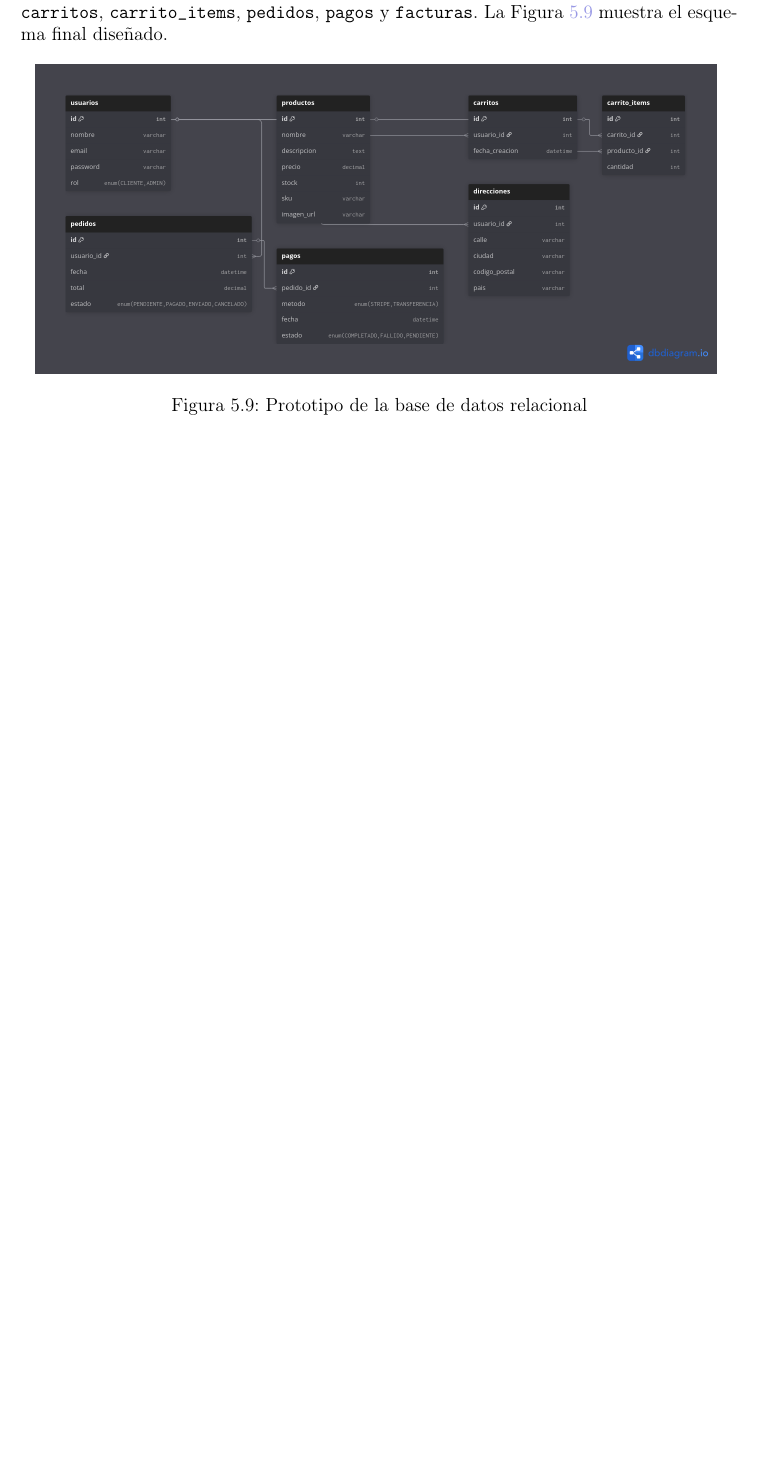
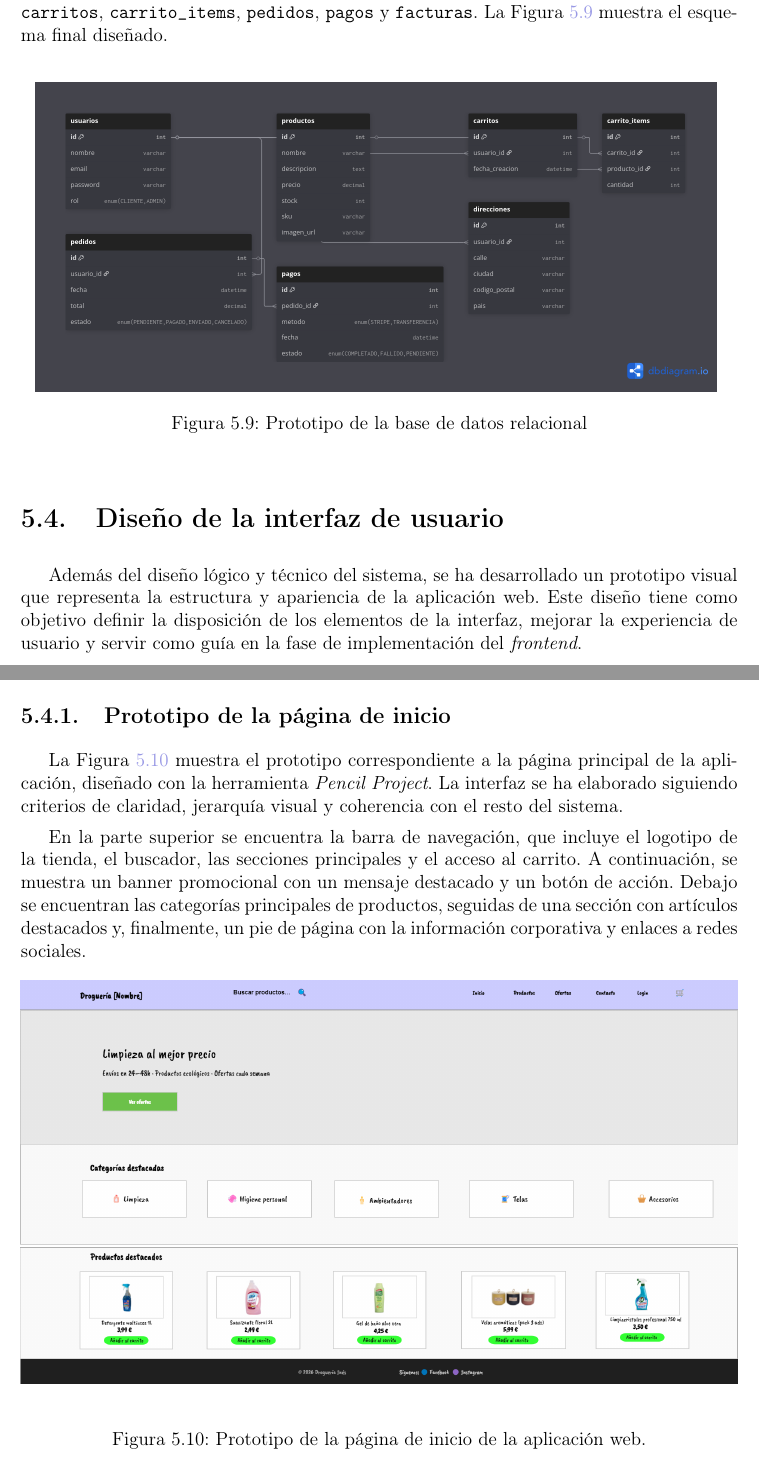
Before and after one commit to pIKALDO/TFG_CARLOS_PIQUER_MEMORIA, a LaTeX document (ejemplo-memoria.tex, which reads tex/diseno.tex): part of page 53 of 62 before the commit and two parts of pages 53 and 54 of 62 after it, the two joined at a grey line, cut so that both start at the same text, the shorter picture padded with empty space. Compiled offline with pdfLaTeX.

Commit message:
subida prototipo inicio

```diff
--- a/tex/diseno.tex
+++ b/tex/diseno.tex
@@ -149,3 +149,24 @@ La Figura~\ref{fig:prototipoBD} muestra el esquema final diseñado.
     \caption{Prototipo de la base de datos relacional}
     \label{fig:prototipoBD}
 \end{figure}
+
+\section{Diseño de la interfaz de usuario}
+
+Además del diseño lógico y técnico del sistema, se ha desarrollado un prototipo visual que representa la estructura y apariencia de la aplicación web.
+Este diseño tiene como objetivo definir la disposición de los elementos de la interfaz, mejorar la experiencia de usuario y servir como guía en la fase de implementación del \textit{frontend}.
+
+\subsection{Prototipo de la página de inicio}
+
+La Figura~\ref{fig:prototipo_inicio} muestra el prototipo correspondiente a la página principal de la aplicación, diseñado con la herramienta \textit{Pencil Project}.
+La interfaz se ha elaborado siguiendo criterios de claridad, jerarquía visual y coherencia con el resto del sistema.
+
+En la parte superior se encuentra la barra de navegación, que incluye el logotipo de la tienda, el buscador, las secciones principales y el acceso al carrito.
+A continuación, se muestra un banner promocional con un mensaje destacado y un botón de acción.
+Debajo se encuentran las categorías principales de productos, seguidas de una sección con artículos destacados y, finalmente, un pie de página con la información corporativa y enlaces a redes sociales.
+
+\begin{figure}[H]
+    \centering
+    \includegraphics[width=\textwidth, keepaspectratio]{figs/prototipoinicio.png}
+    \caption{Prototipo de la página de inicio de la aplicación web.}
+    \label{fig:prototipo_inicio}
+\end{figure}
```
Also changed, not shown: ejemplo-memoria.pdf, figs/Prototipoinicio.png (added), 7 other files.
